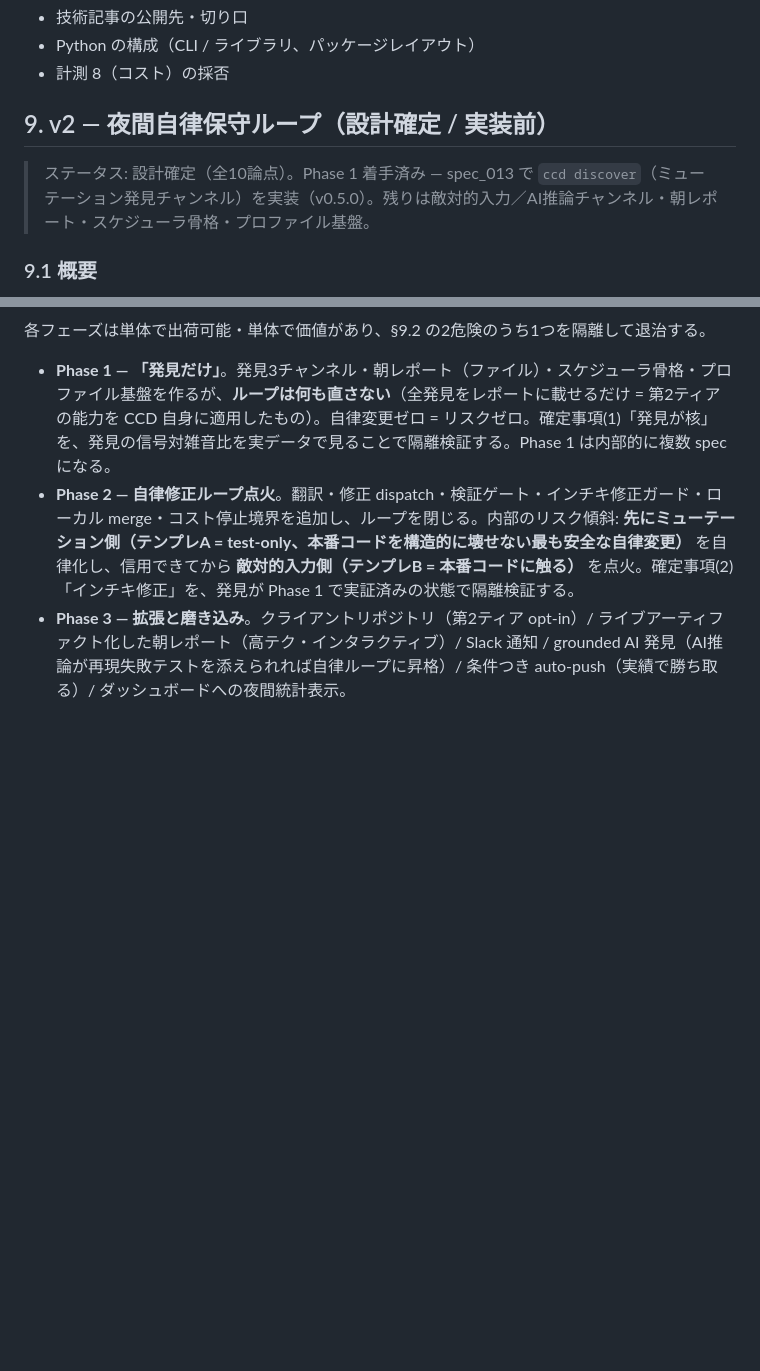
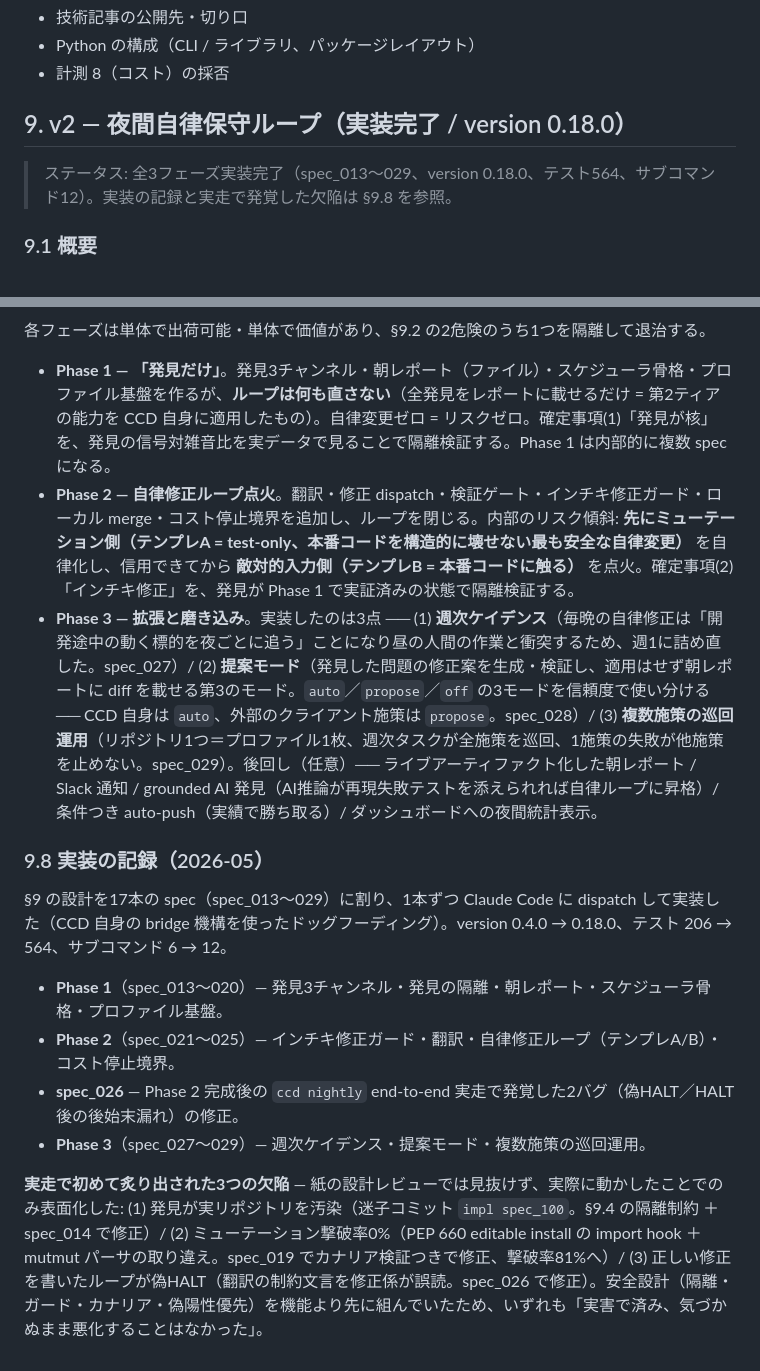
Before and after one commit to kazikimaguro13/Cowork-CC-dispatch, a Markdown page: docs/DESIGN.md, 2 parts joined by grey strips. Rendered like a GitHub page; blank space fills up the shorter version.

Commit message:
docs: DESIGN.md §9 — v2 全3フェーズ実装完了に追従（§9.7 Phase 3 実装内容 + §9.8 実装記録）

```diff
--- a/docs/DESIGN.md
+++ b/docs/DESIGN.md
@@ -78,9 +78,9 @@ Cowork-CC-dispatch は、**1つの AI エージェントが別の AI エージ
 - Python の構成（CLI / ライブラリ、パッケージレイアウト）
 - 計測 8（コスト）の採否
 
-## 9. v2 — 夜間自律保守ループ（設計確定 / 実装前）
+## 9. v2 — 夜間自律保守ループ（実装完了 / version 0.18.0）
 
-> ステータス: 設計確定（全10論点）。Phase 1 着手済み — spec_013 で `ccd discover`（ミューテーション発見チャンネル）を実装（v0.5.0）。残りは敵対的入力／AI推論チャンネル・朝レポート・スケジューラ骨格・プロファイル基盤。
+> ステータス: 全3フェーズ実装完了（spec_013〜029、version 0.18.0、テスト564、サブコマンド12）。実装の記録と実走で発覚した欠陥は §9.8 を参照。
 
 ### 9.1 概要
 
@@ -153,4 +153,15 @@ Loop β の設計は、先に2つの失敗モードを確定させてから始
 
 - **Phase 1 — 「発見だけ」**。発見3チャンネル・朝レポート（ファイル）・スケジューラ骨格・プロファイル基盤を作るが、**ループは何も直さない**（全発見をレポートに載せるだけ = 第2ティアの能力を CCD 自身に適用したもの）。自律変更ゼロ = リスクゼロ。確定事項(1)「発見が核」を、発見の信号対雑音比を実データで見ることで隔離検証する。Phase 1 は内部的に複数 spec になる。
 - **Phase 2 — 自律修正ループ点火**。翻訳・修正 dispatch・検証ゲート・インチキ修正ガード・ローカル merge・コスト停止境界を追加し、ループを閉じる。内部のリスク傾斜: **先にミューテーション側（テンプレA = test-only、本番コードを構造的に壊せない最も安全な自律変更）** を自律化し、信用できてから **敵対的入力側（テンプレB = 本番コードに触る）** を点火。確定事項(2)「インチキ修正」を、発見が Phase 1 で実証済みの状態で隔離検証する。
-- **Phase 3 — 拡張と磨き込み**。クライアントリポジトリ（第2ティア opt-in）/ ライブアーティファクト化した朝レポート（高テク・インタラクティブ）/ Slack 通知 / grounded AI 発見（AI推論が再現失敗テストを添えられれば自律ループに昇格）/ 条件つき auto-push（実績で勝ち取る）/ ダッシュボードへの夜間統計表示。
+- **Phase 3 — 拡張と磨き込み**。実装したのは3点 ── (1) **週次ケイデンス**（毎晩の自律修正は「開発途中の動く標的を夜ごとに追う」ことになり昼の人間の作業と衝突するため、週1に詰め直した。spec_027）/ (2) **提案モード**（発見した問題の修正案を生成・検証し、適用はせず朝レポートに diff を載せる第3のモード。`auto`／`propose`／`off` の3モードを信頼度で使い分ける ── CCD 自身は `auto`、外部のクライアント施策は `propose`。spec_028）/ (3) **複数施策の巡回運用**（リポジトリ1つ＝プロファイル1枚、週次タスクが全施策を巡回、1施策の失敗が他施策を止めない。spec_029）。後回し（任意）── ライブアーティファクト化した朝レポート / Slack 通知 / grounded AI 発見（AI推論が再現失敗テストを添えられれば自律ループに昇格）/ 条件つき auto-push（実績で勝ち取る）/ ダッシュボードへの夜間統計表示。
+
+### 9.8 実装の記録（2026-05）
+
+§9 の設計を17本の spec（spec_013〜029）に割り、1本ずつ Claude Code に dispatch して実装した（CCD 自身の bridge 機構を使ったドッグフーディング）。version 0.4.0 → 0.18.0、テスト 206 → 564、サブコマンド 6 → 12。
+
+- **Phase 1**（spec_013〜020）— 発見3チャンネル・発見の隔離・朝レポート・スケジューラ骨格・プロファイル基盤。
+- **Phase 2**（spec_021〜025）— インチキ修正ガード・翻訳・自律修正ループ（テンプレA/B）・コスト停止境界。
+- **spec_026** — Phase 2 完成後の `ccd nightly` end-to-end 実走で発覚した2バグ（偽HALT／HALT後の後始末漏れ）の修正。
+- **Phase 3**（spec_027〜029）— 週次ケイデンス・提案モード・複数施策の巡回運用。
+
+**実走で初めて炙り出された3つの欠陥** — 紙の設計レビューでは見抜けず、実際に動かしたことでのみ表面化した: (1) 発見が実リポジトリを汚染（迷子コミット `impl spec_100`。§9.4 の隔離制約 ＋ spec_014 で修正）/ (2) ミューテーション撃破率0%（PEP 660 editable install の import hook ＋ mutmut パーサの取り違え。spec_019 でカナリア検証つきで修正、撃破率81%へ）/ (3) 正しい修正を書いたループが偽HALT（翻訳の制約文言を修正係が誤読。spec_026 で修正）。安全設計（隔離・ガード・カナリア・偽陽性優先）を機能より先に組んでいたため、いずれも「実害で済み、気づかぬまま悪化することはなかった」。
```
